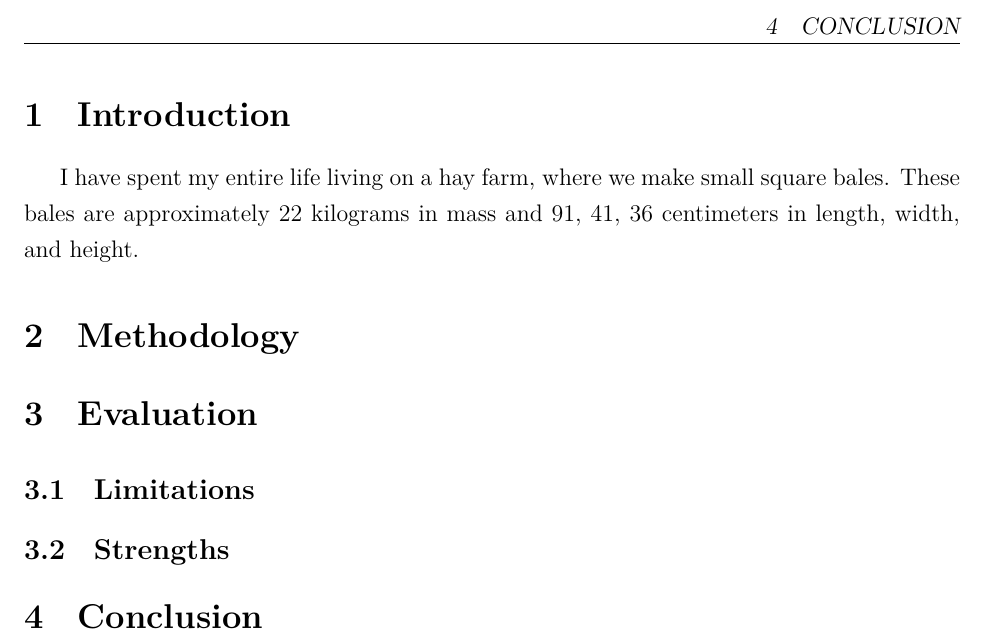
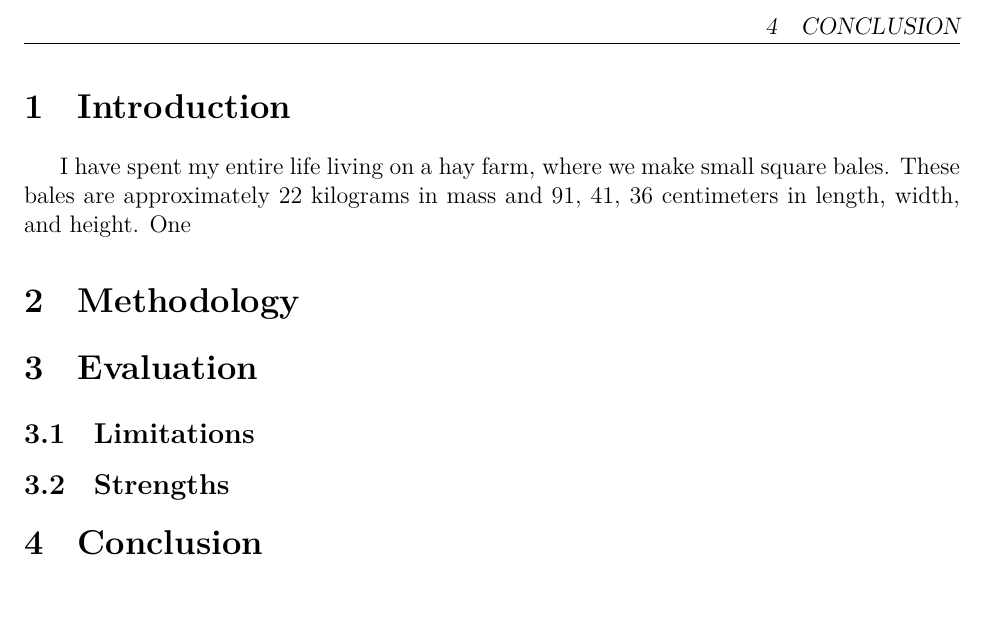
Before and after one commit to Aqawma/math-ia-isak, a LaTeX document (ia_main.tex, which reads introduction.tex): part of page 3 of 3, cut so that both start at the same text, the shorter picture padded with empty space. Compiled offline with XeLaTeX.

Commit message:
Auto-commit: changes detected at 2026-11-16 18:21:49

```diff
--- a/ia_main.tex
+++ b/ia_main.tex
@@ -1,7 +1,7 @@
 \input{frontmatter}
 
 \begin{document}
-	\onehalfspacing
+	\singlespacing
 
 	\input{titlepage}
 
--- a/introduction.tex
+++ b/introduction.tex
@@ -1,3 +1,3 @@
 \section{Introduction}
 
-I have spent my entire life living on a hay farm, where we make small square bales. These bales are approximately 22 kilograms in mass and 91, 41, 36 centimeters in length, width, and height.
+I have spent my entire life living on a hay farm, where we make small square bales. These bales are approximately 22 kilograms in mass and 91, 41, 36 centimeters in length, width, and height. One
```
Also changed, not shown: ia_main.pdf.
